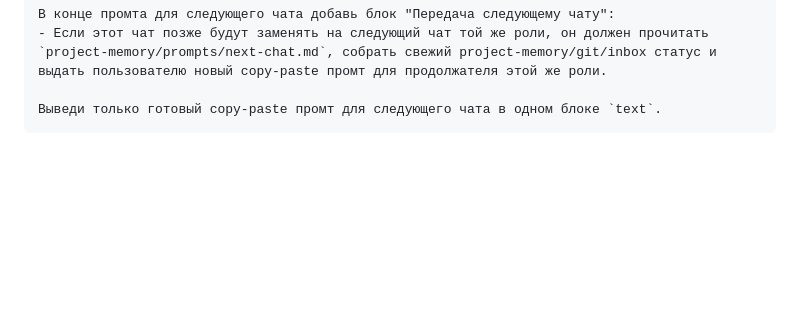
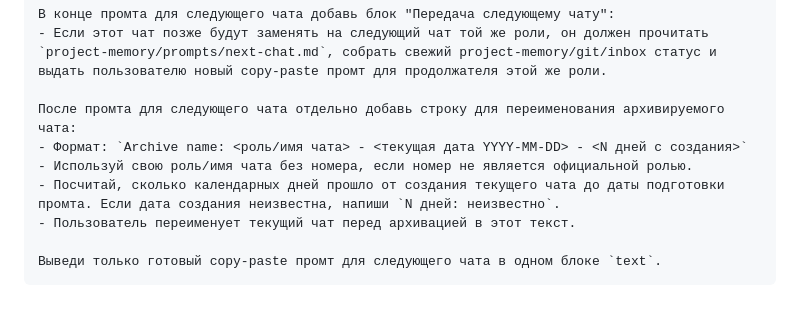
Before and after one commit to qooobooo/very-big-adventure, a Markdown page: project-memory/prompts/next-chat.md, the part around the change. Drawn GitHub-style; blank space fills up the shorter version.

````diff
--- a/project-memory/prompts/next-chat.md
+++ b/project-memory/prompts/next-chat.md
@@ -83,5 +83,11 @@ Meaning of that request: prepare a ready copy-paste onboarding prompt for the ne
 В конце промта для следующего чата добавь блок "Передача следующему чату":
 - Если этот чат позже будут заменять на следующий чат той же роли, он должен прочитать `project-memory/prompts/next-chat.md`, собрать свежий project-memory/git/inbox статус и выдать пользователю новый copy-paste промт для продолжателя этой же роли.
 
+После промта для следующего чата отдельно добавь строку для переименования архивируемого чата:
+- Формат: `Archive name: <роль/имя чата> - <текущая дата YYYY-MM-DD> - <N дней с создания>`
+- Используй свою роль/имя чата без номера, если номер не является официальной ролью.
+- Посчитай, сколько календарных дней прошло от создания текущего чата до даты подготовки промта. Если дата создания неизвестна, напиши `N дней: неизвестно`.
+- Пользователь переименует текущий чат перед архивацией в этот текст.
+
 Выведи только готовый copy-paste промт для следующего чата в одном блоке `text`.
 ```
````
Also changed, not shown: project-memory/updates.md (+35 -0 lines).
